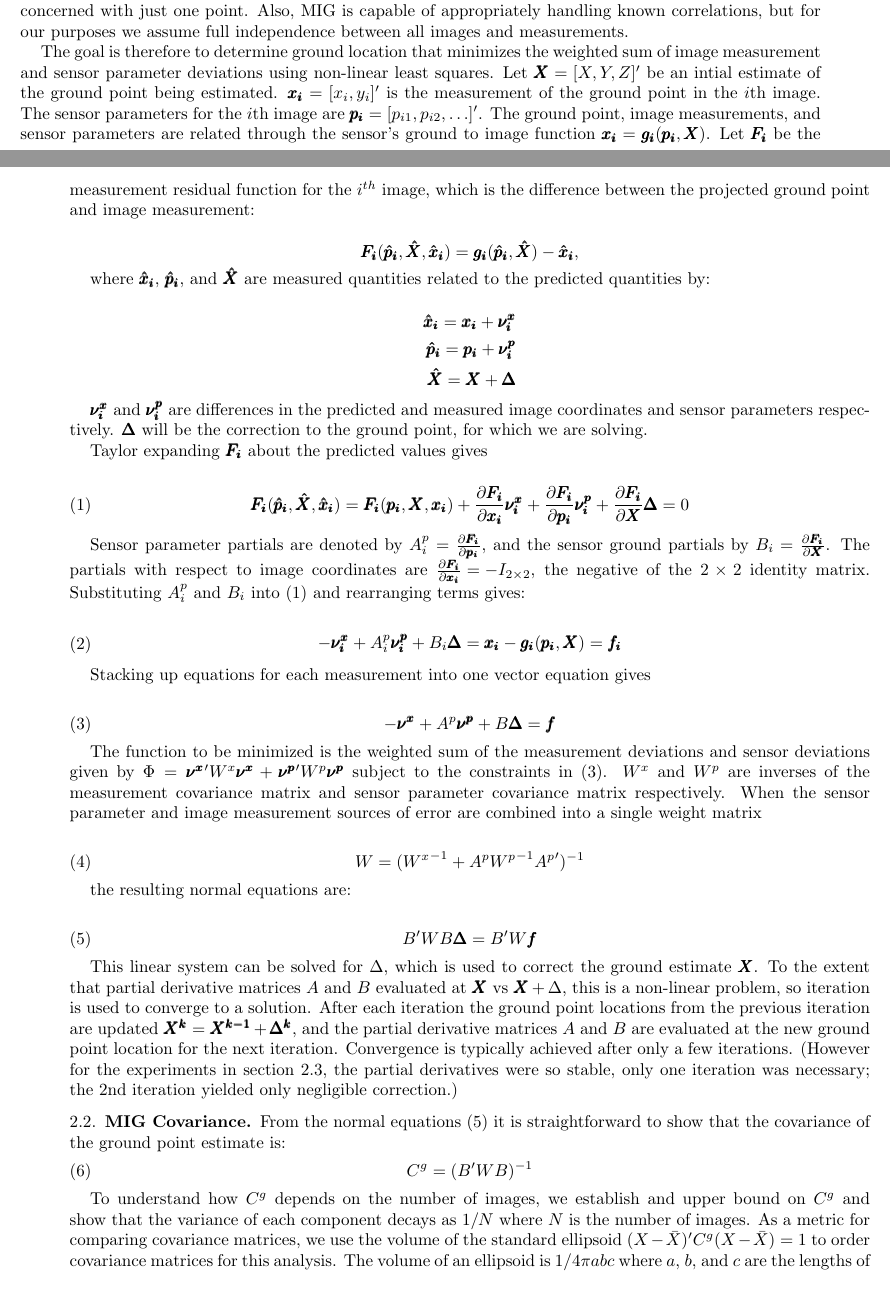
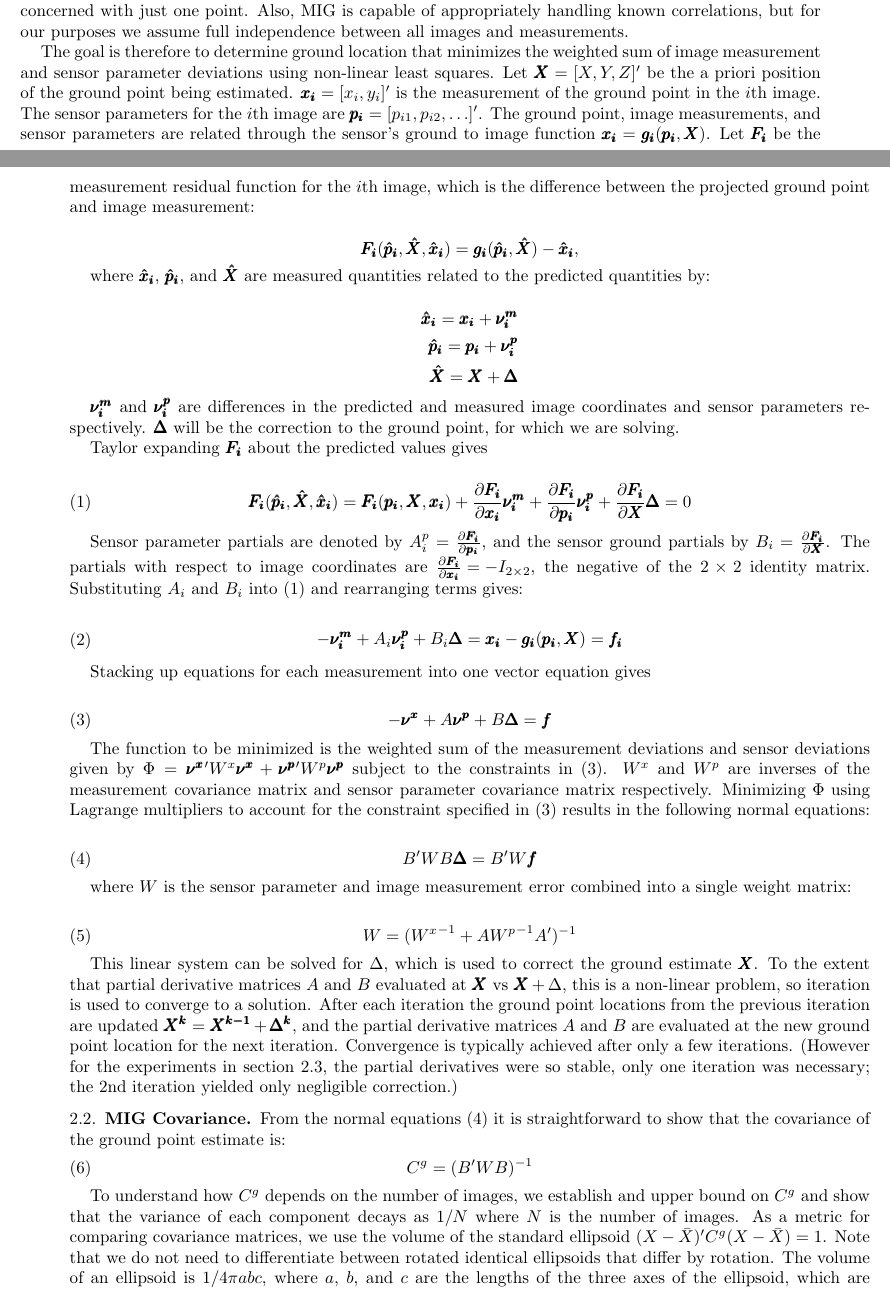
Before and after one commit to sethmerickel/Multi-Image-Geopositioning, a LaTeX paper (papers/asprs2017.tex): two parts of pages 1 and 2 of 11, joined at a grey line, cut so that both start at the same text. Compiled offline with pdfLaTeX.

Commit message:
Small edits to paper

```diff
--- a/papers/asprs2017.tex
+++ b/papers/asprs2017.tex
@@ -18,7 +18,7 @@
 \newcommand{\grnditer}{\pmb{X^k}}
 \newcommand{\sensmeashat}{\pmb{\hat{p}_i}}
 \newcommand{\sensmeas}{\pmb{p_i}}
-\newcommand{\imgnu}{\pmb{\nu_{i}^x}}
+\newcommand{\imgnu}{\pmb{\nu_{i}^m}}
 \newcommand{\sensnu}{\pmb{\nu_i^p}}
 \newcommand{\grndupdate}{\pmb{\Delta}}
 \newcommand{\grndupdateiter}{\pmb{\Delta^k}}
@@ -128,13 +128,13 @@ independence between all images and measurements.
 
 The goal is therefore to determine ground location that minimizes the weighted
 sum of image measurement and sensor parameter deviations using non-linear least
-squares. Let $\grnd = [X, Y, Z]'$ be an intial estimate of the ground point
+squares. Let $\grnd = [X, Y, Z]'$ be the a priori position of the ground point
 being estimated.  $\imgmeas = [x_{i}, y_{i}]'$ is the measurement of the ground
 point in the $i$th image.  The sensor parameters for the $i$th image are
 $\sensmeas = [p_{i1}, p_{i2}, \ldots]'$. The ground point, image measurements,
 and sensor parameters are related through the sensor's ground to image function
 $\imgmeas = \pmb{g_i}(\sensmeas, \grnd)$.  Let $\pmb{F_{i}}$ be the measurement
-residual function for the $i^{th}$ image, which is the difference between the
+residual function for the $i$th image, which is the difference between the
 projected ground point and image measurement:
 
 \begin{equation*}
@@ -166,19 +166,19 @@ Taylor expanding $\pmb{F_{i}}$ about the predicted values gives
 Sensor parameter partials are denoted by $A_{i}^p = \Fsenspartials$, and the
 sensor ground partials by $B_{i} = \Fgrndpartials$.  The partials with respect
 to image coordinates are ${\Fimgpartials=-I_{2 \times 2}}$, the negative of the
-$2 \times 2$ identity matrix.  Substituting $A_{i}^p$ and $B_{i}$ into
+$2 \times 2$ identity matrix.  Substituting $A_{i}$ and $B_{i}$ into
 (\ref{taylor_eq}) and rearranging terms gives:
 
 \begin{equation} \label{linear_eq}
 \begin{split}
--\imgnu + A_{i}^p\sensnu + B_{i}\grndupdate = \imgmeas - \pmb{g_i}(\sensmeas, \grnd) = \pmb{f_{i}}
+-\imgnu + A_{i}\sensnu + B_{i}\grndupdate = \imgmeas - \pmb{g_i}(\sensmeas, \grnd) = \pmb{f_{i}}
 \end{split}
 \end{equation}
 
 Stacking up equations for each measurement into one vector equation gives
 
 \begin{equation}\label{stacked_eq}
--\pmb{\nu^x} + A^p\pmb{\nu^p} + B\grndupdate = \pmb{f}
+-\pmb{\nu^x} + A\pmb{\nu^p} + B\grndupdate = \pmb{f}
 \end{equation}
 
 The function to be minimized is the weighted sum of the measurement deviations
@@ -186,17 +186,17 @@ and sensor deviations given by
 $\Phi = \pmb{\nu^x}' W^x \pmb{\nu^x} + \pmb{\nu^p}' W^p \pmb{\nu^p}$
 subject to the constraints in (\ref{stacked_eq}).
 $W^x$ and $W^p$ are inverses of the measurement covariance matrix and sensor
-parameter covariance matrix respectively. When the sensor parameter and image
-measurement sources of error are combined into a single weight matrix
-
-\begin{equation}\label{weight_eq}
-W = ({W^x}^{-1} + A^p {W^p}^{-1} {A^p}')^{-1}
-\end{equation}
-
-the resulting normal equations are:
+parameter covariance matrix respectively. Minimizing $\Phi$ using Lagrange multipliers
+to account for the constraint specified in (\ref{stacked_eq}) results in the following normal equations:
 
 \begin{equation} \label{normal_eq}
 B' W B\pmb{\Delta} = B' W \pmb{f}
+\end{equation}
+
+where $W$ is the sensor parameter and image measurement error combined into a single weight matrix:
+
+\begin{equation}\label{weight_eq}
+W = ({W^x}^{-1} + A {W^p}^{-1} {A}')^{-1}
 \end{equation}
 
 This linear system can be solved for $\Delta$, which is used to correct the
@@ -222,7 +222,7 @@ To understand how $C^g$ depends on the number of images, we establish and upper
 bound on $C^g$ and show that the variance of each component decays as $1/N$
 where $N$ is the number of images.  As a metric for comparing covariance
 matrices, we use the volume of the standard ellipsoid $(X - \bar{X})'C^g(X -
-\bar{X}) = 1$ to order covariance matrices for this analysis.  The volume of an
-ellipsoid is $1/4 \pi abc$ where $a$, $b$, and $c$ are the lengths of the three
-axes of the ellipsoid, which are the eigenvalues $\lambda_1$, $\lambda_2$, and
-$\lambda_3$ (We use the convention $\lambda_1 \le \lambda_2 \le \lambda_3$, and
+\bar{X}) = 1$.  Note that we do not need to differentiate between rotated identical
+ellipsoids that differ by rotation.  The volume of an ellipsoid is $1/4 \pi abc$,
+where $a$, $b$, and $c$ are the lengths of the three axes of the ellipsoid, which
+are the eigenvalues $\lambda_1$, $\lambda_2$, and $\lambda_3$ of the covariance matrix
```
Also changed, not shown: papers/asprs2017.tex (41 more changed lines).
